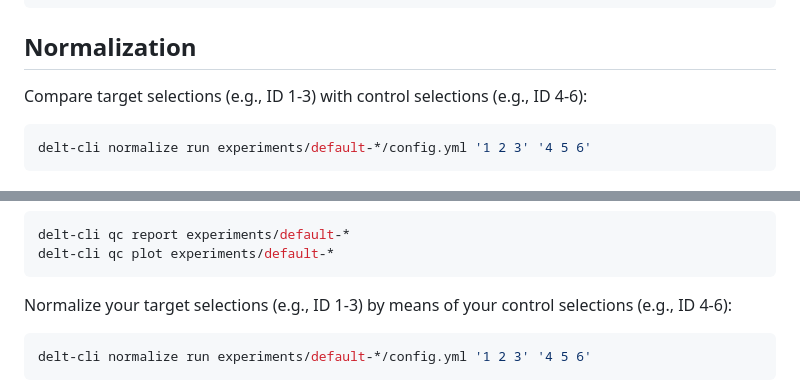
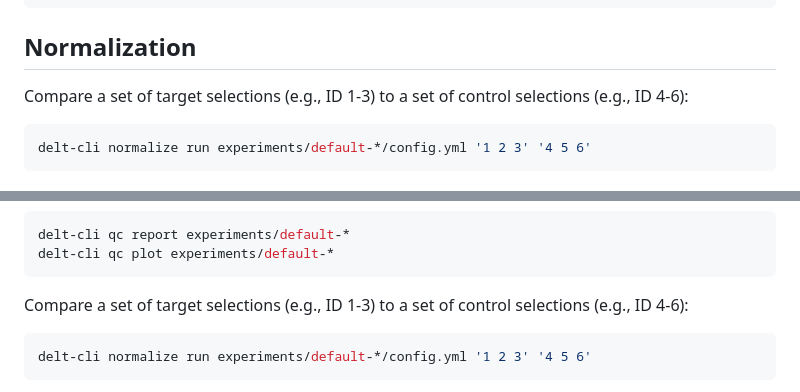
Before and after one commit to DELTechnology/delt-core, a Markdown page: README.md, 2 parts joined by grey strips. Rendered like a GitHub page.

````diff
--- a/README.md
+++ b/README.md
@@ -106,7 +106,7 @@ delt-cli qc report experiments/default-*
 
 ## Normalization
 
-Compare target selections (e.g., ID 1-3) with control selections (e.g., ID 4-6):
+Compare a set of target selections (e.g., ID 1-3) to a set of control selections (e.g., ID 4-6):
 ```bash
 delt-cli normalize run experiments/default-*/config.yml '1 2 3' '4 5 6'
 ```
@@ -154,7 +154,7 @@ delt-cli qc report experiments/default-*
 delt-cli qc plot experiments/default-*
 ```
 
-Normalize your target selections (e.g., ID 1-3) by means of your control selections (e.g., ID 4-6):
+Compare a set of target selections (e.g., ID 1-3) to a set of control selections (e.g., ID 4-6):
 ```bash
 delt-cli normalize run experiments/default-*/config.yml '1 2 3' '4 5 6'
 ```
````
